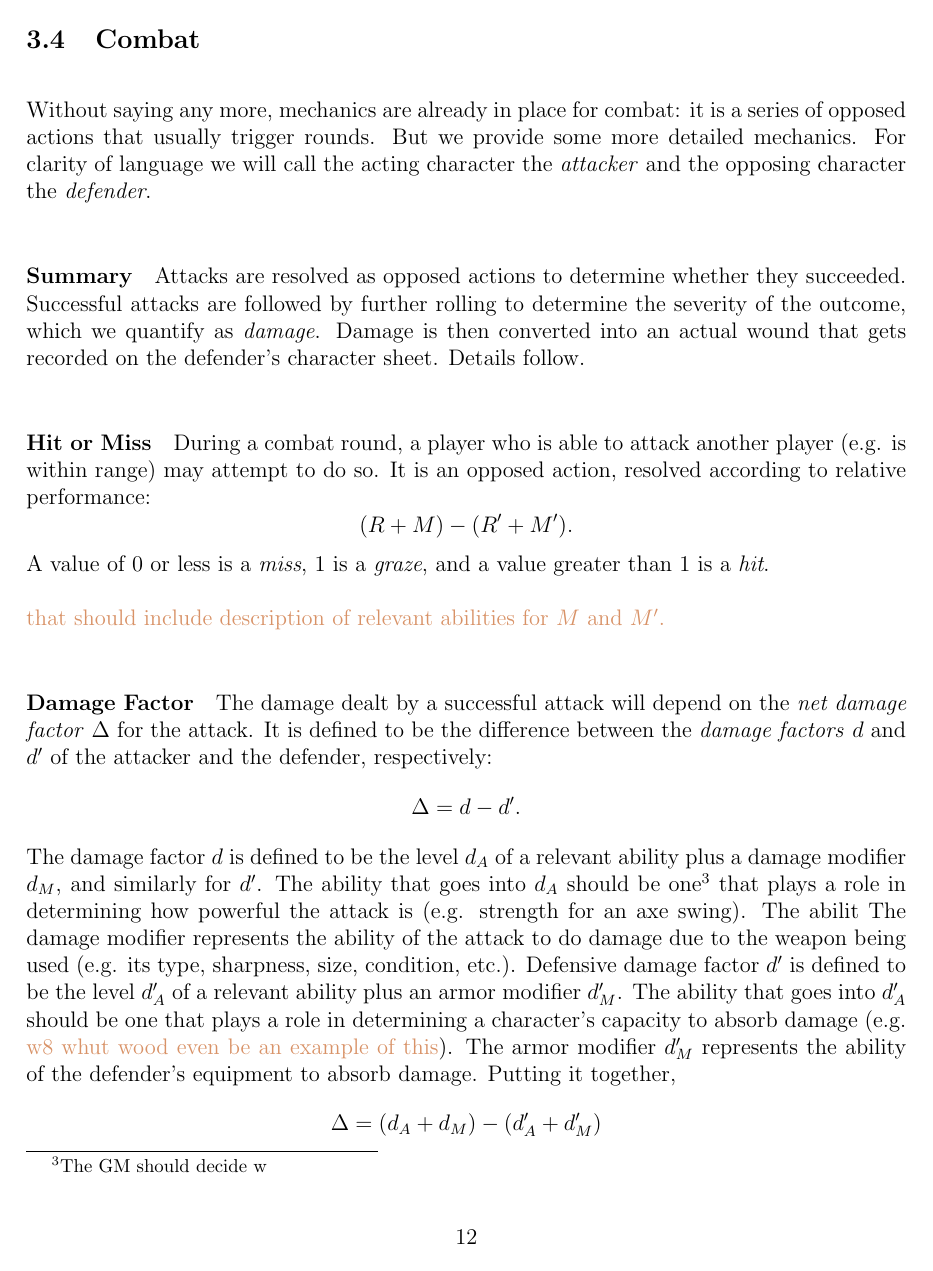
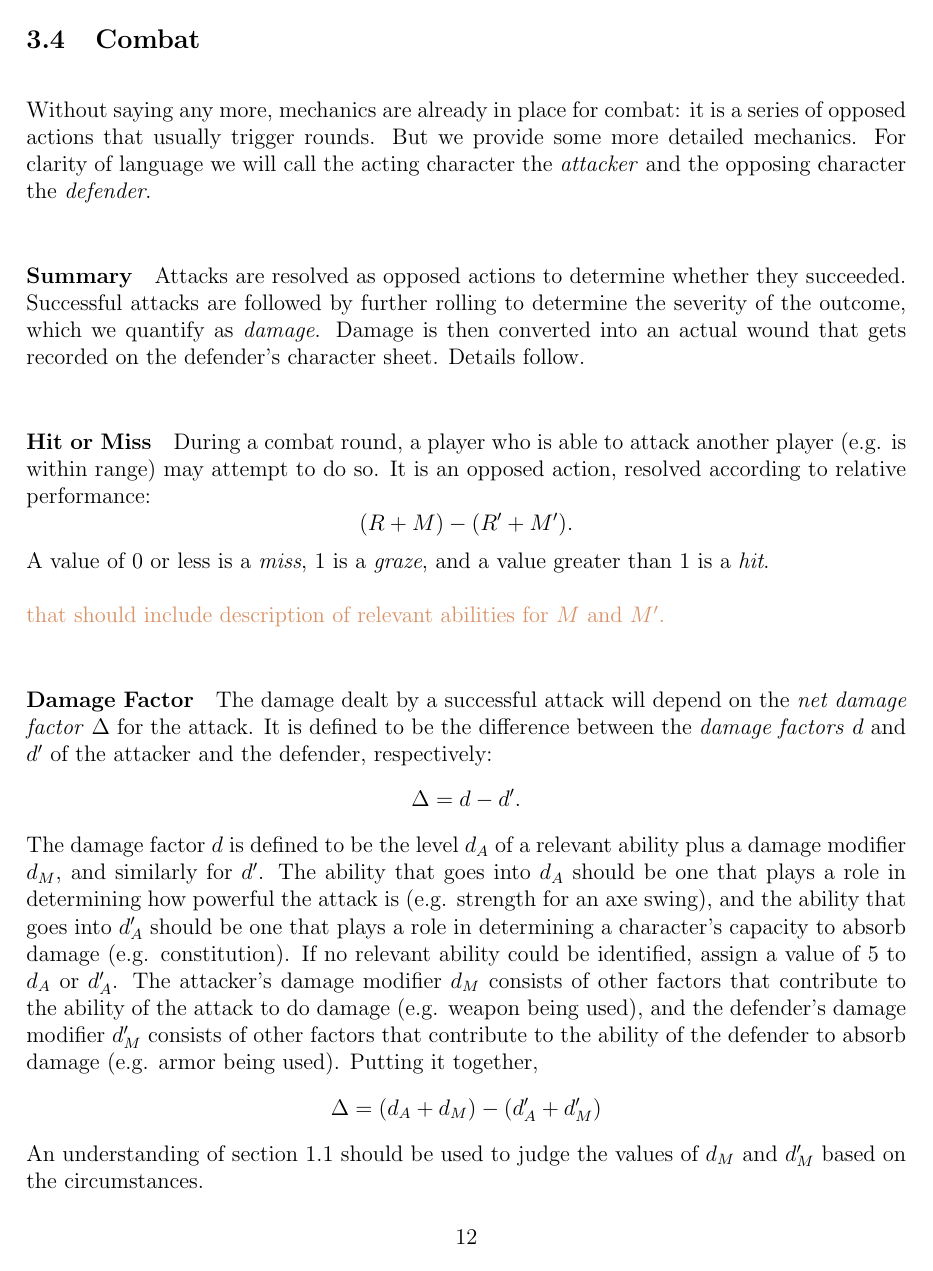
Before and after one commit to ebrahimebrahim/peupfudge, a LaTeX document (peupfudge.tex): page 12 of 15. Compiled offline with pdfLaTeX.

Commit message:
Finished updating damage factor section

```diff
--- a/peupfudge.tex
+++ b/peupfudge.tex
@@ -559,32 +559,23 @@ A value of $0$ or less is a \emph{miss}, $1$ is a \emph{graze}, and a value grea
 \def\DDFM{\ODFM'}
 \paragraph{Damage Factor}
 The damage dealt by a successful attack will depend on the \emph{net damage factor} $\NDF$
-for the attack. It is defined to be the difference between the \emph{damage factors} $\ODF$ and $\DDF$ of the attacker and the defender, respectively:
+for the attack. It is defined to be the difference between the \emph{damage factors} $\ODF$
+and $\DDF$ of the attacker and the defender, respectively:
 $$ \NDF = \ODF - \DDF. $$
 The damage factor $\ODF$ is defined to be the level $\ODFA$ of a relevant ability
 plus a damage modifier $\ODFM$, and similarly for $\DDF$.
-The ability that goes into $\ODFA$ should be one\footnote{The GM should decide w} that plays a role in determining how
-powerful the attack is (e.g. strength for an axe swing).
-The abilit
-The damage modifier represents the ability of the attack to do damage due to the
-weapon being used (e.g. its type, sharpness, size, condition, etc.).
-Defensive damage factor $\DDF$ is defined to be the level $\DDFA$ of a relevant ability
-plus an armor modifier $\DDFM$.
-The ability that goes into $\DDFA$ should be one that plays a role in determining a
-character's capacity to absorb damage (e.g. \notes{w8 whut wood even be an example of this}).
-The armor modifier $\DDFM$ represents the ability of the defender's equipment to absorb damage.
+The ability that goes into $\ODFA$ should be one that plays a role in determining how
+powerful the attack is (e.g. strength for an axe swing), and the ability that goes into $\DDFA$
+should be one that plays a role in determining a character's capacity to absorb damage (e.g. constitution).
+If no relevant ability could be identified, assign a value of 5 to $\ODFA$ or $\DDFA$.
+The attacker's damage modifier $\ODFM$ consists of other factors that contribute to the ability of the attack to do damage
+(e.g. weapon being used),
+and the defender's damage modifier $\DDFM$ consists of other factors that contribute to the ability of the defender
+to absorb damage (e.g. armor being used).
 Putting it together,
 $$ \NDF = (\ODFA + \ODFM) - (\DDFA + \DDFM) $$
 An understanding of section \ref{sec:quant} should be used to judge the values of $\ODFM$ and $\DDFM$
 based on the circumstances.
-
-\notes{
-What if there is no ability that belongs in $\ODFA$?
-}
-
-\notes{
-If a weapon is particularly well-suited to piercing the particular armor, does that info go into $\ODFM$ or $\DDFM$?
-}
 
 \paragraph{Missing}
 No damage follows a miss. However, as we have suggested for general action resolution,
```
